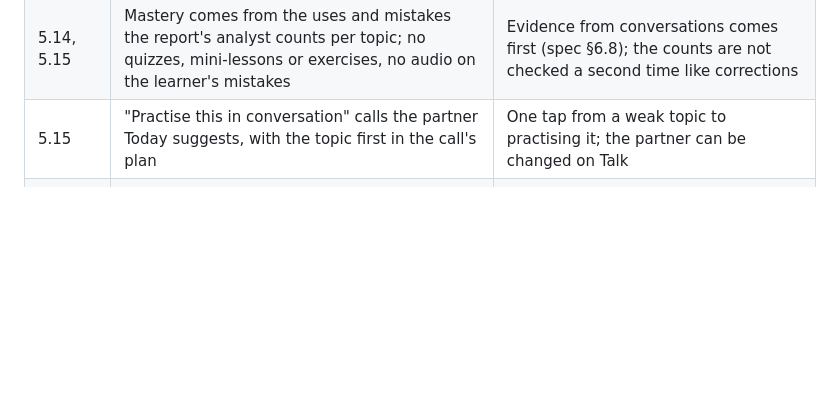
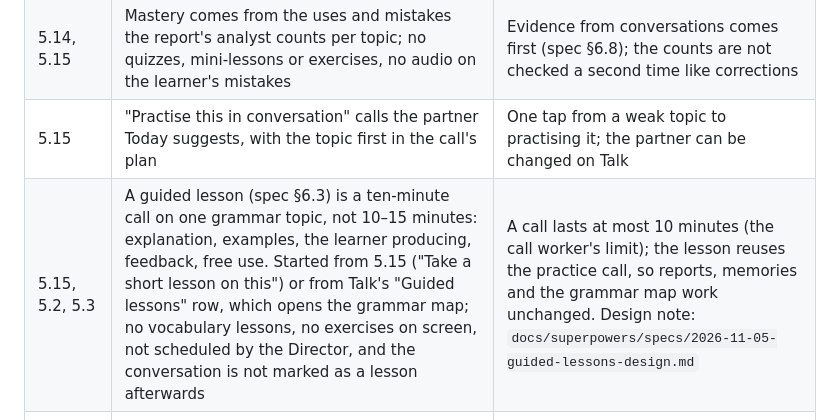
Before and after one commit to rogerjeasy/konvami, a Markdown page: docs/design/README.md, the part around the change. Drawn GitHub-style; blank space fills up the shorter version.

Commit message:
Docs: guided lessons design note and differences on 5.15, 5.2 and 5.3

```diff
--- a/docs/design/README.md
+++ b/docs/design/README.md
@@ -81,6 +81,7 @@ canvas after that date is not in it.
 | 5.7, 5.11 | A word card shows its forms (article in its gender's colour, plural, verb forms and case, comparison) once the worker has written them, and plays the word with its sentence in the first partner's voice | Forms are written by the stronger text model in the background, sound on first play (spec §6.7 "rich cards"). Design note: `docs/superpowers/specs/2026-10-25-rich-cards-design.md` |
 | 5.14, 5.15 | Mastery comes from the uses and mistakes the report's analyst counts per topic; no quizzes, mini-lessons or exercises, no audio on the learner's mistakes | Evidence from conversations comes first (spec §6.8); the counts are not checked a second time like corrections |
 | 5.15 | "Practise this in conversation" calls the partner Today suggests, with the topic first in the call's plan | One tap from a weak topic to practising it; the partner can be changed on Talk |
+| 5.15, 5.2, 5.3 | A guided lesson (spec §6.3) is a ten-minute call on one grammar topic, not 10–15 minutes: explanation, examples, the learner producing, feedback, free use. Started from 5.15 ("Take a short lesson on this") or from Talk's "Guided lessons" row, which opens the grammar map; no vocabulary lessons, no exercises on screen, not scheduled by the Director, and the conversation is not marked as a lesson afterwards | A call lasts at most 10 minutes (the call worker's limit); the lesson reuses the practice call, so reports, memories and the grammar map work unchanged. Design note: `docs/superpowers/specs/2026-11-05-guided-lessons-design.md` |
 | 5.10 | "Say it better" only on confirmed corrections; the learner says their whole turn with the confirmed corrections put in; right means the corrected words are heard and the wrong ones are not | Drilling a doubtful correction could teach a mistake; a plain word comparison gives the same answer every time |
 | 5.10 | The new try is not kept, and attempts do not count towards the grammar map or the cards | The learner's voice is kept only where they chose it (6.7); mastery is evidence from conversations (spec §6.8) |
 | 5.11 | Reviewing is online; a card is turned over by a tap or answered out loud ("Answer out loud"), and an answer out loud suggests a rating that the learner still taps | Reviewing offline needs the cards and the scheduler on the device (spec §10.3). A mishearing must never move a card on its own. Design note: `docs/superpowers/specs/2026-10-25-voice-review-design.md` |
```
Also changed, not shown: 1 other file.
